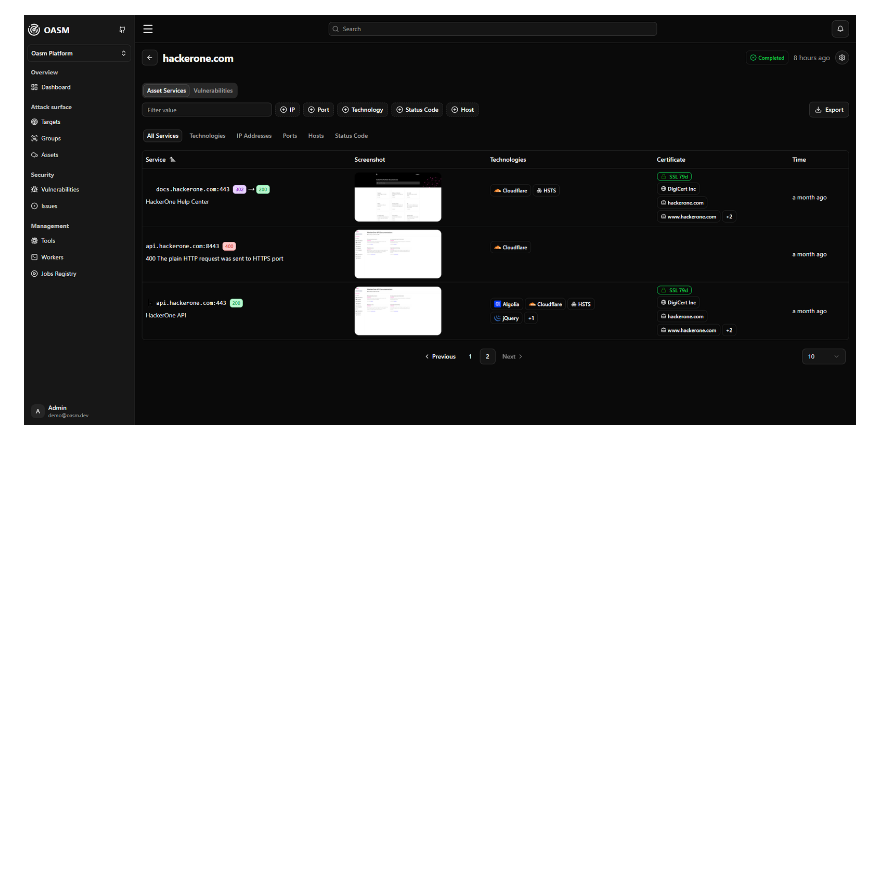
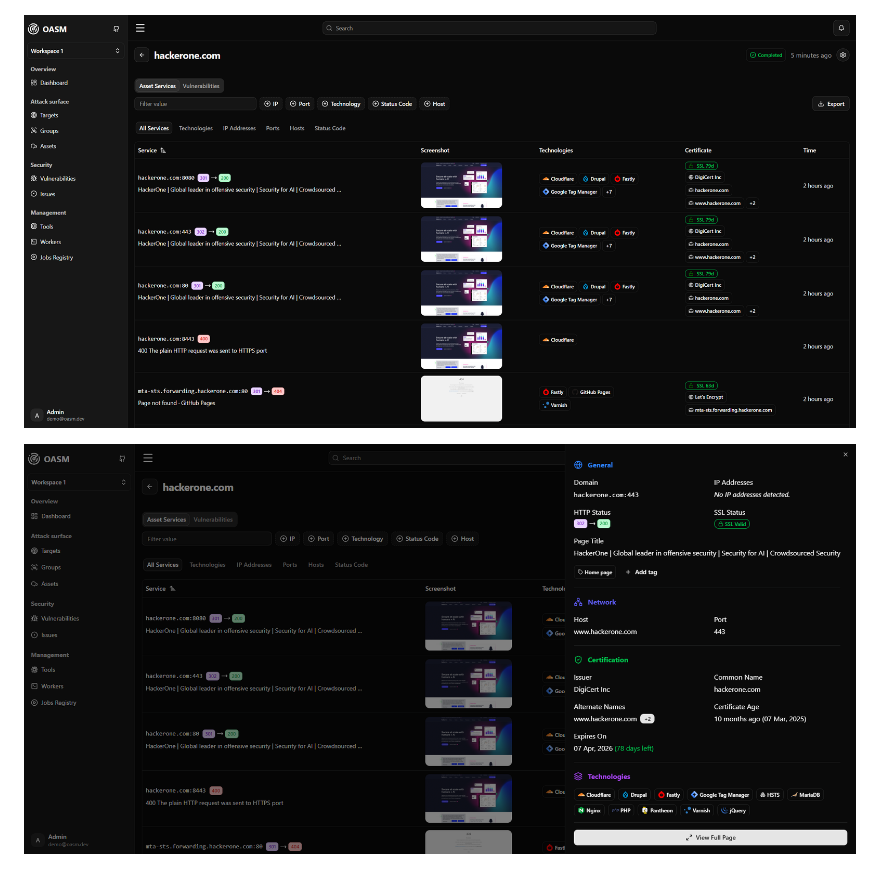
Before and after one commit to oasm-platform/open-asm, a Markdown page: README.md, the part around the change. Drawn GitHub-style; pictures changed too: docs/images/assets_1.png, docs/images/assets_2.png (added); blank space fills up the shorter version.

```diff
--- a/README.md
+++ b/README.md
@@ -80,6 +80,8 @@ graph TD
 
 ![Assets1](docs/images/assets_1.png)
 
+![Assets2](docs/images/assets_2.png)
+
 ![Technologies](docs/images/technologies.png)
 
 ![Vulnerabilities1](docs/images/vulnerabilities_1.png)
```
Also changed, not shown: 5 other files.
